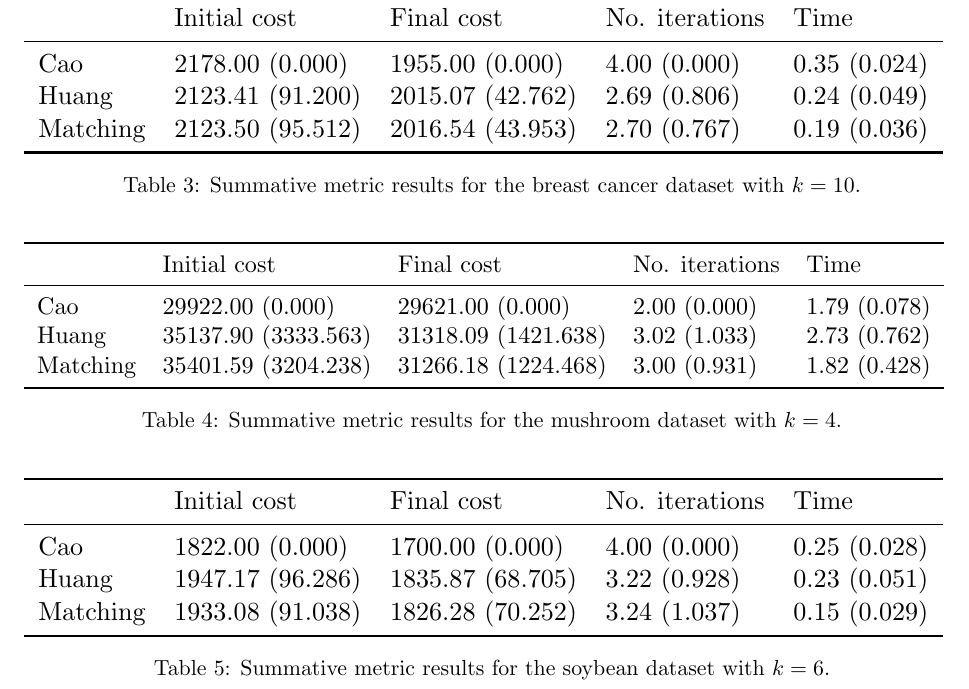
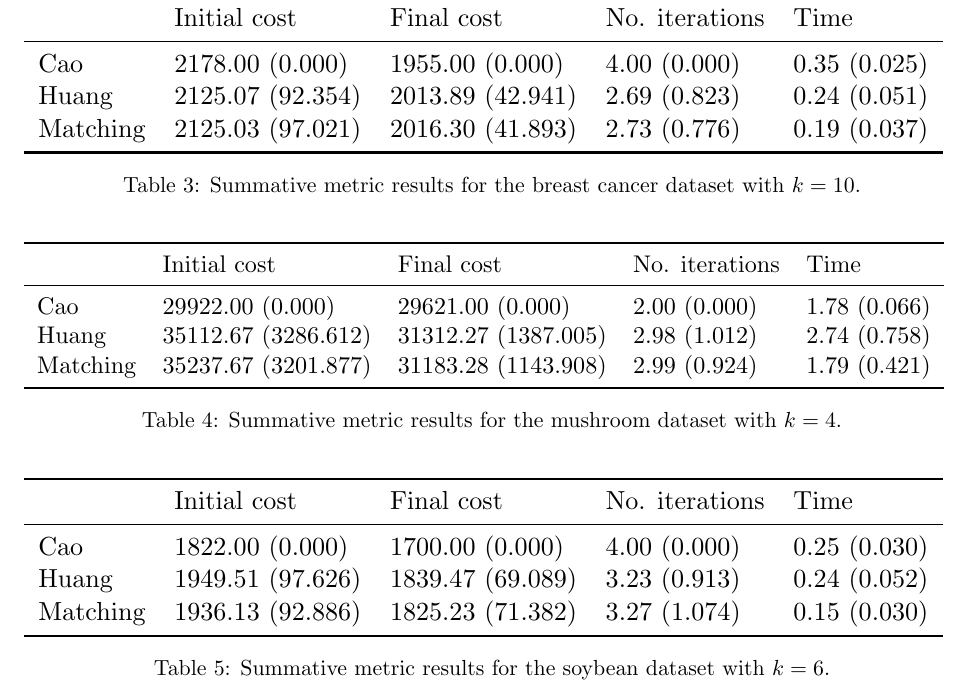
Before and after one commit to daffidwilde/kmodes-init-paper, a LaTeX paper (main.tex, which reads tex/elbow/breast_cancer_summary.tex, tex/elbow/mushroom_summary.tex, tex/elbow/soybean_summary.tex): part of page 13 of 16, cut so that both start at the same text. Compiled offline with pdfLaTeX.

Commit message:
Update images.

```diff
--- a/tex/elbow/breast_cancer_summary.tex
+++ b/tex/elbow/breast_cancer_summary.tex
@@ -2,8 +2,8 @@
 \toprule
 {} &      Initial cost &        Final cost & No. iterations &          Time \\
 \midrule
-Cao      &   2178.00 (0.000) &   1955.00 (0.000) &   4.00 (0.000) &  0.35 (0.024) \\
-Huang    &  2123.41 (91.200) &  2015.07 (42.762) &   2.69 (0.806) &  0.24 (0.049) \\
-Matching &  2123.50 (95.512) &  2016.54 (43.953) &   2.70 (0.767) &  0.19 (0.036) \\
+Cao      &   2178.00 (0.000) &   1955.00 (0.000) &   4.00 (0.000) &  0.35 (0.025) \\
+Huang    &  2125.07 (92.354) &  2013.89 (42.941) &   2.69 (0.823) &  0.24 (0.051) \\
+Matching &  2125.03 (97.021) &  2016.30 (41.893) &   2.73 (0.776) &  0.19 (0.037) \\
 \bottomrule
 \end{tabular}
--- a/tex/elbow/mushroom_summary.tex
+++ b/tex/elbow/mushroom_summary.tex
@@ -2,8 +2,8 @@
 \toprule
 {} &         Initial cost &           Final cost & No. iterations &          Time \\
 \midrule
-Cao      &     29922.00 (0.000) &     29621.00 (0.000) &   2.00 (0.000) &  1.79 (0.078) \\
-Huang    &  35137.90 (3333.563) &  31318.09 (1421.638) &   3.02 (1.033) &  2.73 (0.762) \\
-Matching &  35401.59 (3204.238) &  31266.18 (1224.468) &   3.00 (0.931) &  1.82 (0.428) \\
+Cao      &     29922.00 (0.000) &     29621.00 (0.000) &   2.00 (0.000) &  1.78 (0.066) \\
+Huang    &  35112.67 (3286.612) &  31312.27 (1387.005) &   2.98 (1.012) &  2.74 (0.758) \\
+Matching &  35237.67 (3201.877) &  31183.28 (1143.908) &   2.99 (0.924) &  1.79 (0.421) \\
 \bottomrule
 \end{tabular}
--- a/tex/elbow/soybean_summary.tex
+++ b/tex/elbow/soybean_summary.tex
@@ -2,8 +2,8 @@
 \toprule
 {} &      Initial cost &        Final cost & No. iterations &          Time \\
 \midrule
-Cao      &   1822.00 (0.000) &   1700.00 (0.000) &   4.00 (0.000) &  0.25 (0.028) \\
-Huang    &  1947.17 (96.286) &  1835.87 (68.705) &   3.22 (0.928) &  0.23 (0.051) \\
-Matching &  1933.08 (91.038) &  1826.28 (70.252) &   3.24 (1.037) &  0.15 (0.029) \\
+Cao      &   1822.00 (0.000) &   1700.00 (0.000) &   4.00 (0.000) &  0.25 (0.030) \\
+Huang    &  1949.51 (97.626) &  1839.47 (69.089) &   3.23 (0.913) &  0.24 (0.052) \\
+Matching &  1936.13 (92.886) &  1825.23 (71.382) &   3.27 (1.074) &  0.15 (0.030) \\
 \bottomrule
 \end{tabular}
```
Also changed, not shown: tex/nclasses/breast_cancer_summary.tex (+3 -3 lines), tex/nclasses/mushroom_summary.tex (+3 -3 lines), tex/nclasses/soybean_summary.tex (+3 -3 lines), img/elbow/breast_cancer_cost_scatterplot.pdf, img/elbow/breast_cancer_final_cost_cdfplot.pdf, img/elbow/breast_cancer_initial_cost_cdfplot.pdf, img/elbow/breast_cancer_time_cdfplot.pdf (deleted), img/elbow/mushroom_cost_scatterplot.pdf, img/elbow/mushroom_final_cost_cdfplot.pdf, img/elbow/mushroom_initial_cost_cdfplot.pdf, img/elbow/mushroom_time_cdfplot.pdf (deleted), img/elbow/soybean_cost_scatterplot.pdf, img/elbow/soybean_final_cost_cdfplot.pdf, img/elbow/soybean_initial_cost_cdfplot.pdf, 14 more files.
